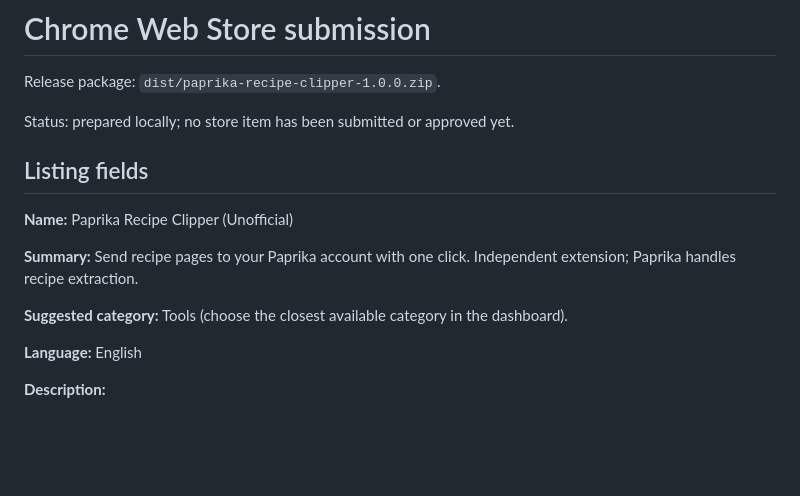
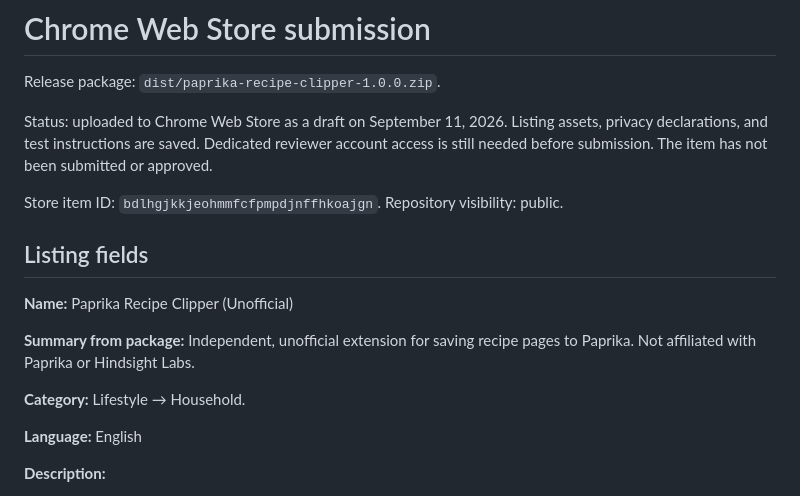
Before and after one commit to steveneely/paprika-clipper, a Markdown page: docs/store-listing.md, the part around the change. Drawn GitHub-style; blank space fills up the shorter version.

Commit message:
Record public repository and saved Chrome Web Store draft

```diff
--- a/docs/store-listing.md
+++ b/docs/store-listing.md
@@ -2,15 +2,17 @@
 
 Release package: `dist/paprika-recipe-clipper-1.0.0.zip`.
 
-Status: prepared locally; no store item has been submitted or approved yet.
+Status: uploaded to Chrome Web Store as a draft on September 11, 2026. Listing assets, privacy declarations, and test instructions are saved. Dedicated reviewer account access is still needed before submission. The item has not been submitted or approved.
+
+Store item ID: `bdlhgjkkjeohmmfcfpmpdjnffhkoajgn`. Repository visibility: public.
 
 ## Listing fields
 
 **Name:** Paprika Recipe Clipper (Unofficial)
 
-**Summary:** Send recipe pages to your Paprika account with one click. Independent extension; Paprika handles recipe extraction.
+**Summary from package:** Independent, unofficial extension for saving recipe pages to Paprika. Not affiliated with Paprika or Hindsight Labs.
 
-**Suggested category:** Tools (choose the closest available category in the dashboard).
+**Category:** Lifestyle → Household.
 
 **Language:** English
 
```
